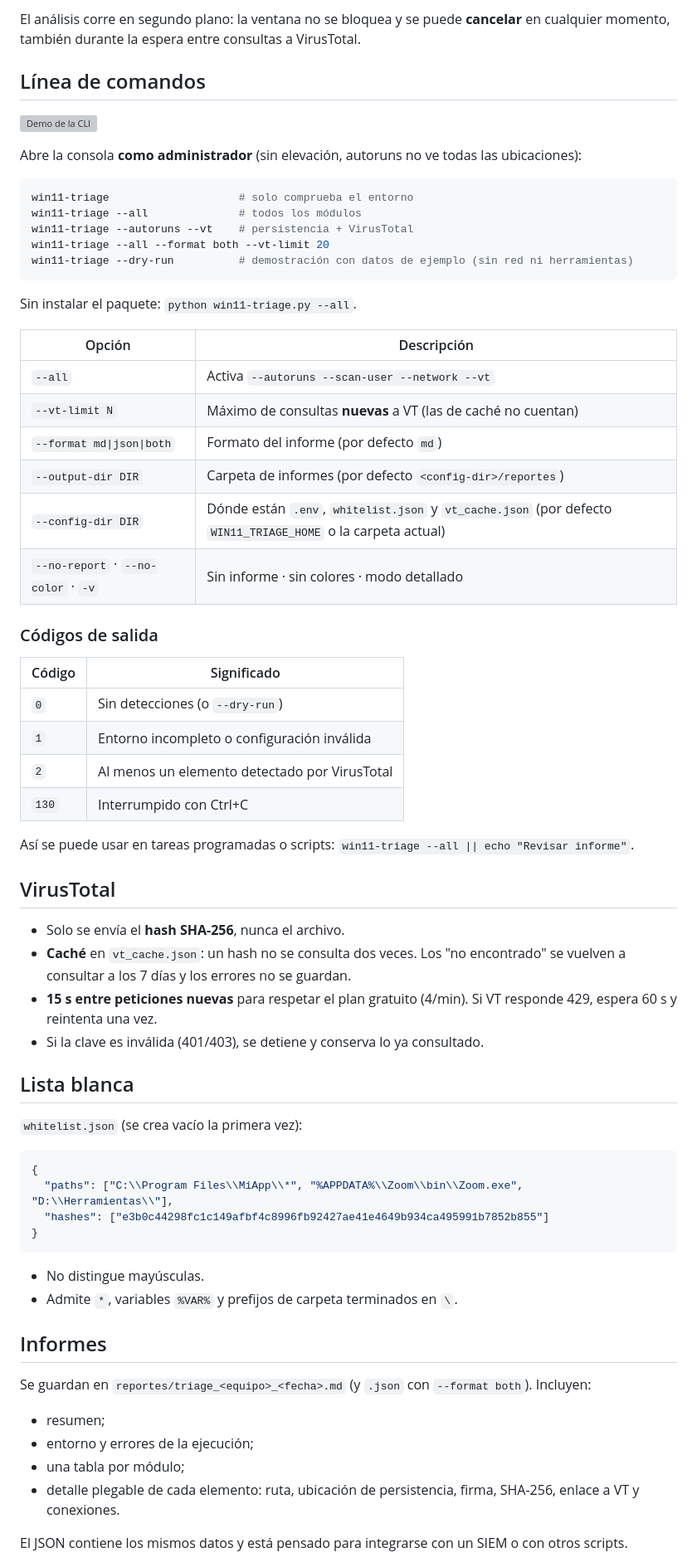
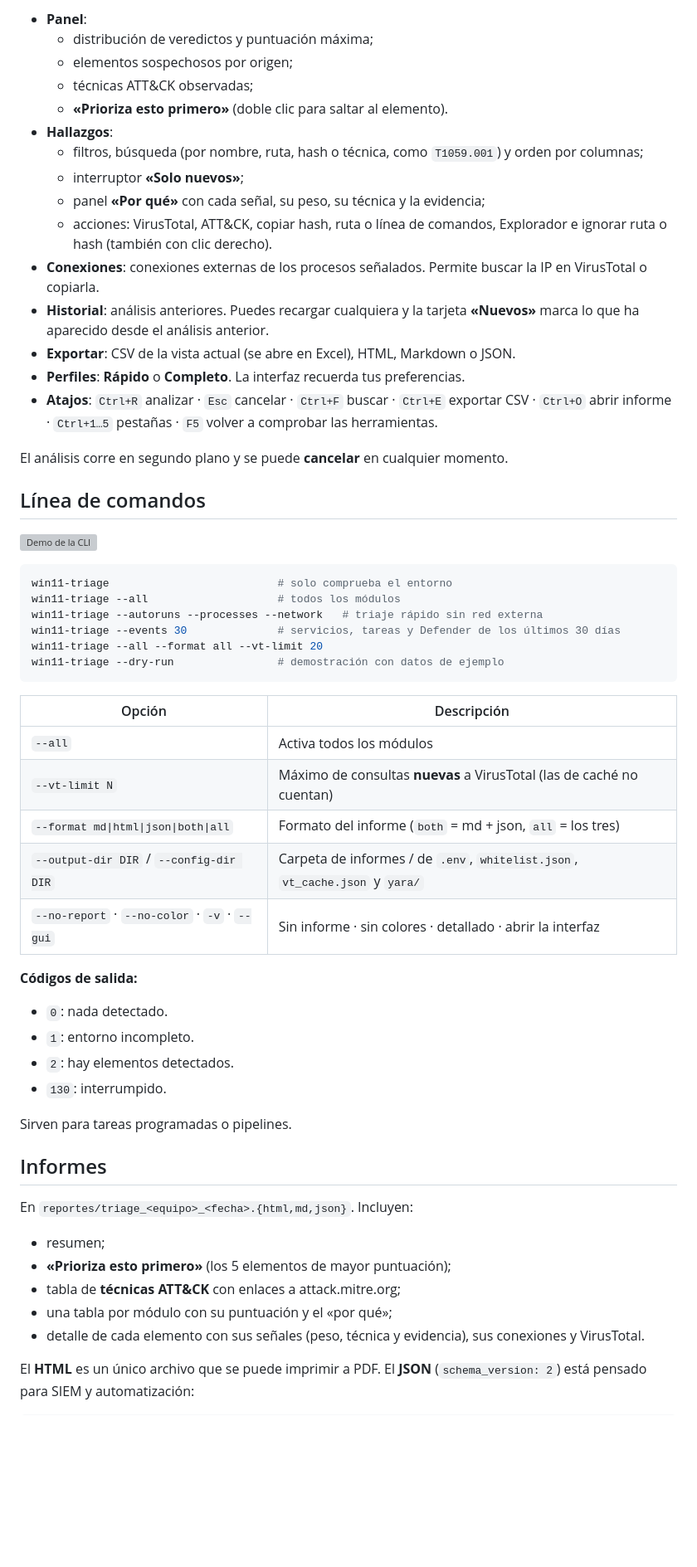
Before and after one commit to davidzabalaasir-create/Win11_triage, a Markdown page: README.md, the part around one of its changes. Shown at 83% size. Drawn GitHub-style; blank space fills up the shorter version; grey boxes are pictures that could not be loaded.

````diff
--- a/README.md
+++ b/README.md
@@ -85,71 +83,60 @@ win11-triage-gui          # o: win11-triage --gui · o doble clic en win11-triag
 
-El análisis corre en segundo plano: la ventana no se bloquea y se puede **cancelar** en cualquier momento, también durante la espera entre consultas a VirusTotal.
+- **Panel**:
+  - distribución de veredictos y puntuación máxima;
+  - elementos sospechosos por origen;
+  - técnicas ATT&CK observadas;
+  - **«Prioriza esto primero»** (doble clic para saltar al elemento).
+- **Hallazgos**:
+  - filtros, búsqueda (por nombre, ruta, hash o técnica, como `T1059.001`) y orden por columnas;
+  - interruptor **«Solo nuevos»**;
+  - panel **«Por qué»** con cada señal, su peso, su técnica y la evidencia;
+  - acciones: VirusTotal, ATT&CK, copiar hash, ruta o línea de comandos, Explorador e ignorar ruta o hash (también con clic derecho).
+- **Conexiones**: conexiones externas de los procesos señalados. Permite buscar la IP en VirusTotal o copiarla.
+- **Historial**: análisis anteriores. Puedes recargar cualquiera y la tarjeta **«Nuevos»** marca lo que ha aparecido desde el análisis anterior.
+- **Exportar**: CSV de la vista actual (se abre en Excel), HTML, Markdown o JSON.
+- **Perfiles**: **Rápido** o **Completo**. La interfaz recuerda tus preferencias.
+- **Atajos**: `Ctrl+R` analizar · `Esc` cancelar · `Ctrl+F` buscar · `Ctrl+E` exportar CSV · `Ctrl+O` abrir informe · `Ctrl+1…5` pestañas · `F5` volver a comprobar las herramientas.
+
+El análisis corre en segundo plano y se puede **cancelar** en cualquier momento.
 
 ## Línea de comandos
 
 ![Demo de la CLI](docs/demo.svg)
 
-Abre la consola **como administrador** (sin elevación, autoruns no ve todas las ubicaciones):
-
 ```powershell
-win11-triage                    # solo comprueba el entorno
-win11-triage --all              # todos los módulos
-win11-triage --autoruns --vt    # persistencia + VirusTotal
-win11-triage --all --format both --vt-limit 20
-win11-triage --dry-run          # demostración con datos de ejemplo (sin red ni herramientas)
+win11-triage                          # solo comprueba el entorno
+win11-triage --all                    # todos los módulos
+win11-triage --autoruns --processes --network   # triaje rápido sin red externa
+win11-triage --events 30              # servicios, tareas y Defender de los últimos 30 días
+win11-triage --all --format all --vt-limit 20
+win11-triage --dry-run                # demostración con datos de ejemplo
 ```
-
-Sin instalar el paquete: `python win11-triage.py --all`.
 
 | Opción | Descripción |
 |---|---|
-| `--all` | Activa `--autoruns --scan-user --network --vt` |
-| `--vt-limit N` | Máximo de consultas **nuevas** a VT (las de caché no cuentan) |
-| `--format md\|json\|both` | Formato del informe (por defecto `md`) |
-| `--output-dir DIR` | Carpeta de informes (por defecto `<config-dir>/reportes`) |
-| `--config-dir DIR` | Dónde están `.env`, `whitelist.json` y `vt_cache.json` (por defecto `WIN11_TRIAGE_HOME` o la carpeta actual) |
-| `--no-report` · `--no-color` · `-v` | Sin informe · sin colores · modo detallado |
+| `--all` | Activa todos los módulos |
+| `--vt-limit N` | Máximo de consultas **nuevas** a VirusTotal (las de caché no cuentan) |
+| `--format md\|html\|json\|both\|all` | Formato del informe (`both` = md + json, `all` = los tres) |
+| `--output-dir DIR` / `--config-dir DIR` | Carpeta de informes / de `.env`, `whitelist.json`, `vt_cache.json` y `yara/` |
+| `--no-report` · `--no-color` · `-v` · `--gui` | Sin informe · sin colores · detallado · abrir la interfaz |
 
-### Códigos de salida
+**Códigos de salida:**
+- `0`: nada detectado.
+- `1`: entorno incompleto.
+- `2`: hay elementos detectados.
+- `130`: interrumpido.
 
-| Código | Significado |
-|---|---|
-| `0` | Sin detecciones (o `--dry-run`) |
-| `1` | Entorno incompleto o configuración inválida |
-| `2` | Al menos un elemento detectado por VirusTotal |
-| `130` | Interrumpido con Ctrl+C |
-
-Así se puede usar en tareas programadas o scripts: `win11-triage --all || echo "Revisar informe"`.
-
-## VirusTotal
-
-- Solo se envía el **hash SHA-256**, nunca el archivo.
-- **Caché** en `vt_cache.json`: un hash no se consulta dos veces. Los "no encontrado" se vuelven a consultar a los 7 días y los errores no se guardan.
-- **15 s entre peticiones nuevas** para respetar el plan gratuito (4/min). Si VT responde 429, espera 60 s y reintenta una vez.
-- Si la clave es inválida (401/403), se detiene y conserva lo ya consultado.
-
-## Lista blanca
-
-`whitelist.json` (se crea vacío la primera vez):
-
-```json
-{
-  "paths": ["C:\\Program Files\\MiApp\\*", "%APPDATA%\\Zoom\\bin\\Zoom.exe", "D:\\Herramientas\\"],
-  "hashes": ["e3b0c44298fc1c149afbf4c8996fb92427ae41e4649b934ca495991b7852b855"]
-}
-```
-
-- No distingue mayúsculas.
-- Admite `*`, variables `%VAR%` y prefijos de carpeta terminados en `\`.
+Sirven para tareas programadas o pipelines.
 
 ## Informes
 
-Se guardan en `reportes/triage_<equipo>_<fecha>.md` (y `.json` con `--format both`). Incluyen:
+En `reportes/triage_<equipo>_<fecha>.{html,md,json}`. Incluyen:
 
 - resumen;
-- entorno y errores de la ejecución;
-- una tabla por módulo;
-- detalle plegable de cada elemento: ruta, ubicación de persistencia, firma, SHA-256, enlace a VT y conexiones.
+- **«Prioriza esto primero»** (los 5 elementos de mayor puntuación);
+- tabla de **técnicas ATT&CK** con enlaces a attack.mitre.org;
+- una tabla por módulo con su puntuación y el «por qué»;
+- detalle de cada elemento con sus señales (peso, técnica y evidencia), sus conexiones y VirusTotal.
 
-El JSON contiene los mismos datos y está pensado para integrarse con un SIEM o con otros scripts.
+El **HTML** es un único archivo que se puede imprimir a PDF. El **JSON** (`schema_version: 2`) está pensado para SIEM y automatización:
 
````
Also changed, not shown: other parts of README.md (+88 -69 lines), CHANGELOG.md (+32 -0 lines), plans/archive/deteccion-avanzada.md (renamed from plans/pending/deteccion-avanzada.md, +28 -9 lines), docs/gui.png, docs/gui_hallazgos.png (added), 12 other files.
